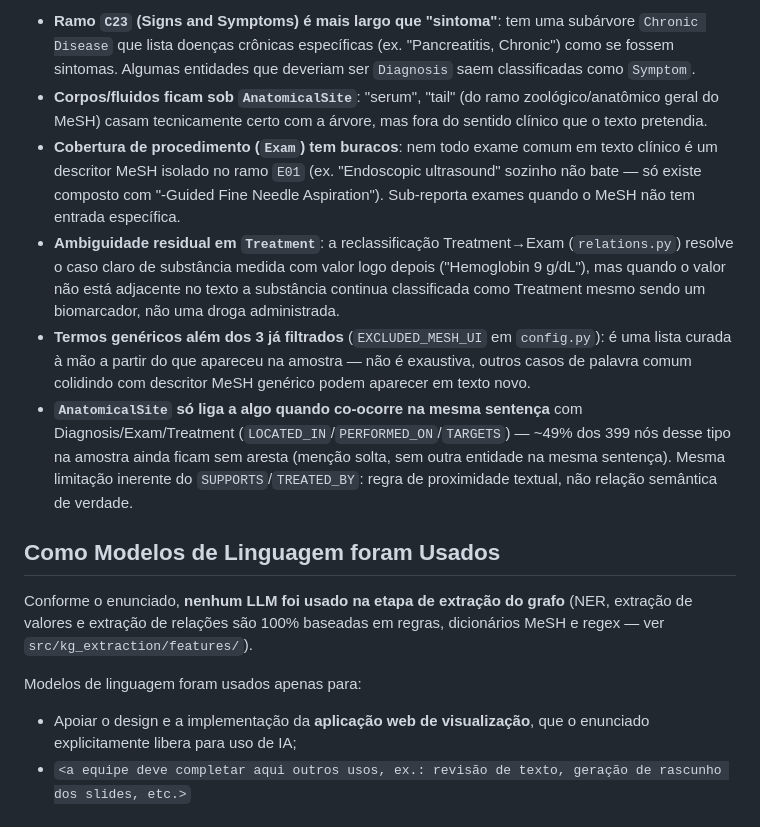
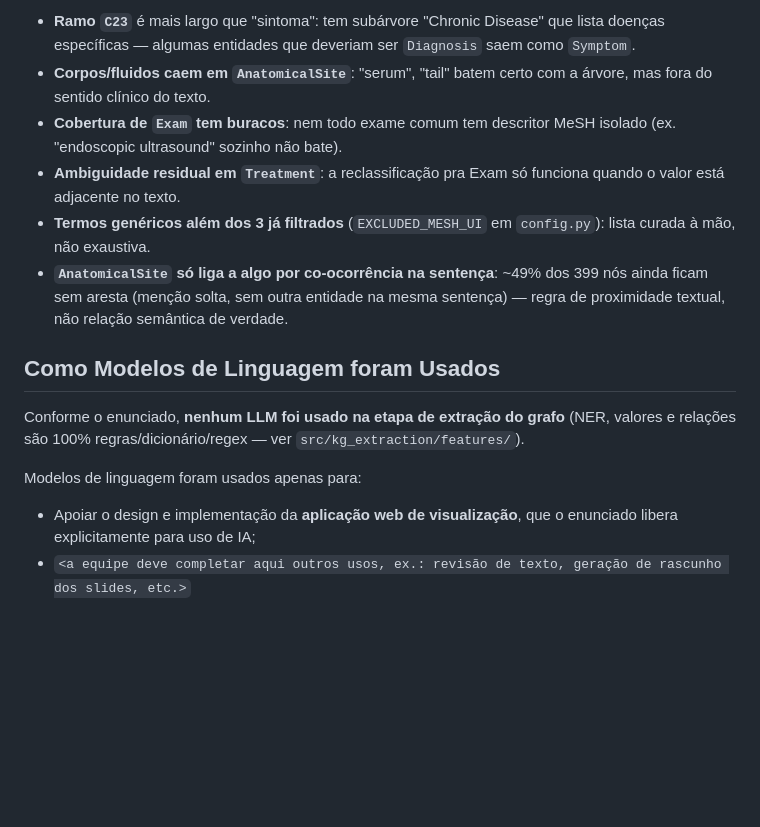
Before and after one commit to jrsbr/NLP-Projeto1, a Markdown page: README.md, the part around one of its changes. Rendered like a GitHub page; blank space fills up the shorter version.

Commit message:
Enxuga README: tabela de tecnicas por entidade, remove secoes desnecessarias

```diff
--- a/README.md
+++ b/README.md
@@ -166,41 +149,29 @@ conhecida em vez de mais heurística de código:
 
-- **Ramo `C23` (Signs and Symptoms) é mais largo que "sintoma"**: tem uma
-  subárvore `Chronic Disease` que lista doenças crônicas específicas (ex.
-  "Pancreatitis, Chronic") como se fossem sintomas. Algumas entidades que
-  deveriam ser `Diagnosis` saem classificadas como `Symptom`.
-- **Corpos/fluidos ficam sob `AnatomicalSite`**: "serum", "tail" (do
-  ramo zoológico/anatômico geral do MeSH) casam tecnicamente certo com a
-  árvore, mas fora do sentido clínico que o texto pretendia.
-- **Cobertura de procedimento (`Exam`) tem buracos**: nem todo exame comum
-  em texto clínico é um descritor MeSH isolado no ramo `E01` (ex.
-  "Endoscopic ultrasound" sozinho não bate — só existe composto com
-  "-Guided Fine Needle Aspiration"). Sub-reporta exames quando o MeSH não
-  tem entrada específica.
-- **Ambiguidade residual em `Treatment`**: a reclassificação Treatment→Exam
-  (`relations.py`) resolve o caso claro de substância medida com valor
-  logo depois ("Hemoglobin 9 g/dL"), mas quando o valor não está adjacente
-  no texto a substância continua classificada como Treatment mesmo sendo
-  um biomarcador, não uma droga administrada.
+- **Ramo `C23`** é mais largo que "sintoma": tem subárvore "Chronic
+  Disease" que lista doenças específicas — algumas entidades que
+  deveriam ser `Diagnosis` saem como `Symptom`.
+- **Corpos/fluidos caem em `AnatomicalSite`**: "serum", "tail" batem
+  certo com a árvore, mas fora do sentido clínico do texto.
+- **Cobertura de `Exam` tem buracos**: nem todo exame comum tem
+  descritor MeSH isolado (ex. "endoscopic ultrasound" sozinho não bate).
+- **Ambiguidade residual em `Treatment`**: a reclassificação pra Exam só
+  funciona quando o valor está adjacente no texto.
 - **Termos genéricos além dos 3 já filtrados** (`EXCLUDED_MESH_UI` em
-  `config.py`): é uma lista curada à mão a partir do que apareceu na
-  amostra — não é exaustiva, outros casos de palavra comum colidindo com
-  descritor MeSH genérico podem aparecer em texto novo.
-- **`AnatomicalSite` só liga a algo quando co-ocorre na mesma sentença**
-  com Diagnosis/Exam/Treatment (`LOCATED_IN`/`PERFORMED_ON`/`TARGETS`) —
-  ~49% dos 399 nós desse tipo na amostra ainda ficam sem aresta (menção
-  solta, sem outra entidade na mesma sentença). Mesma limitação inerente
-  do `SUPPORTS`/`TREATED_BY`: regra de proximidade textual, não relação
+  `config.py`): lista curada à mão, não exaustiva.
+- **`AnatomicalSite` só liga a algo por co-ocorrência na sentença**: ~49%
+  dos 399 nós ainda ficam sem aresta (menção solta, sem outra entidade
+  na mesma sentença) — regra de proximidade textual, não relação
   semântica de verdade.
 
 ## Como Modelos de Linguagem foram Usados
 
-Conforme o enunciado, **nenhum LLM foi usado na etapa de extração do grafo**
-(NER, extração de valores e extração de relações são 100% baseadas em
-regras, dicionários MeSH e regex — ver `src/kg_extraction/features/`).
+Conforme o enunciado, **nenhum LLM foi usado na etapa de extração do
+grafo** (NER, valores e relações são 100% regras/dicionário/regex — ver
+`src/kg_extraction/features/`).
 
 Modelos de linguagem foram usados apenas para:
-- Apoiar o design e a implementação da **aplicação web de visualização**,
-  que o enunciado explicitamente libera para uso de IA;
+- Apoiar o design e implementação da **aplicação web de visualização**,
+  que o enunciado libera explicitamente para uso de IA;
 - `<a equipe deve completar aqui outros usos, ex.: revisão de texto, geração
   de rascunho dos slides, etc.>`
 
```
Also changed, not shown: other parts of README.md (+109 -126 lines).
